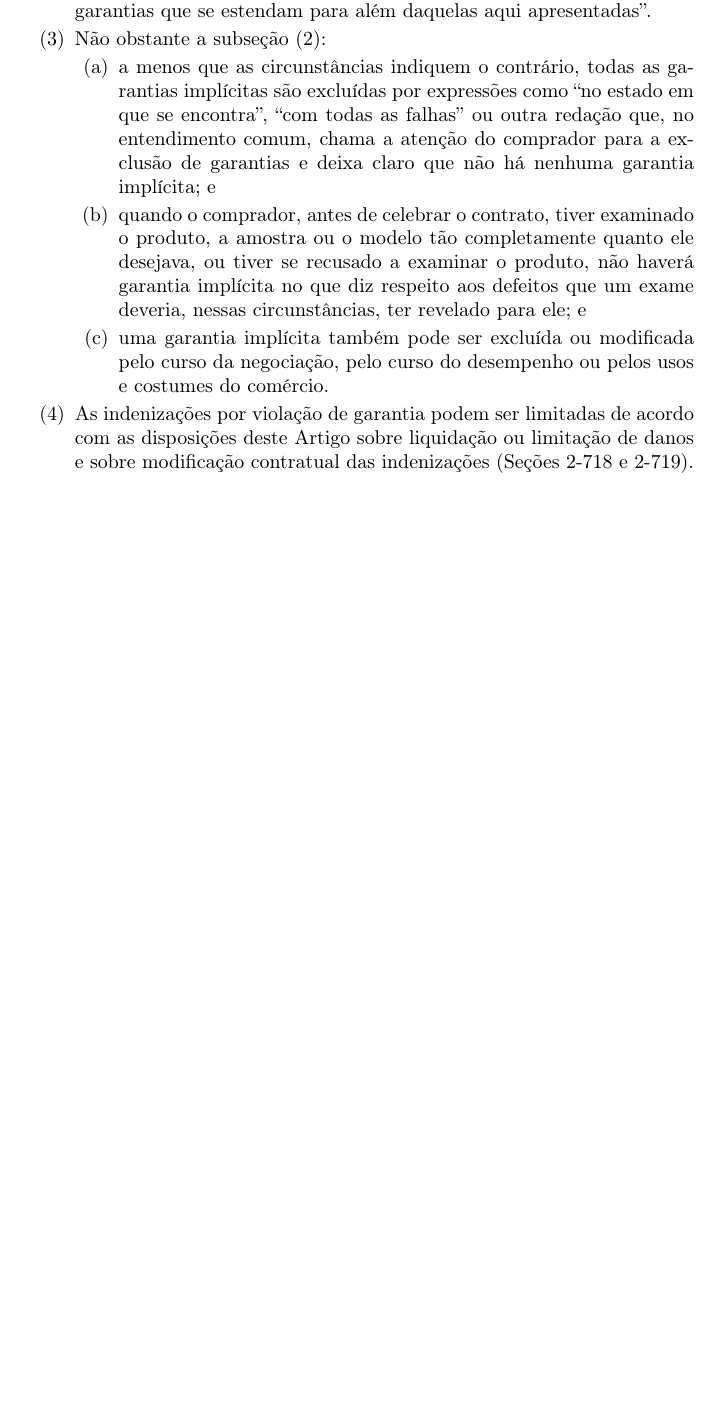
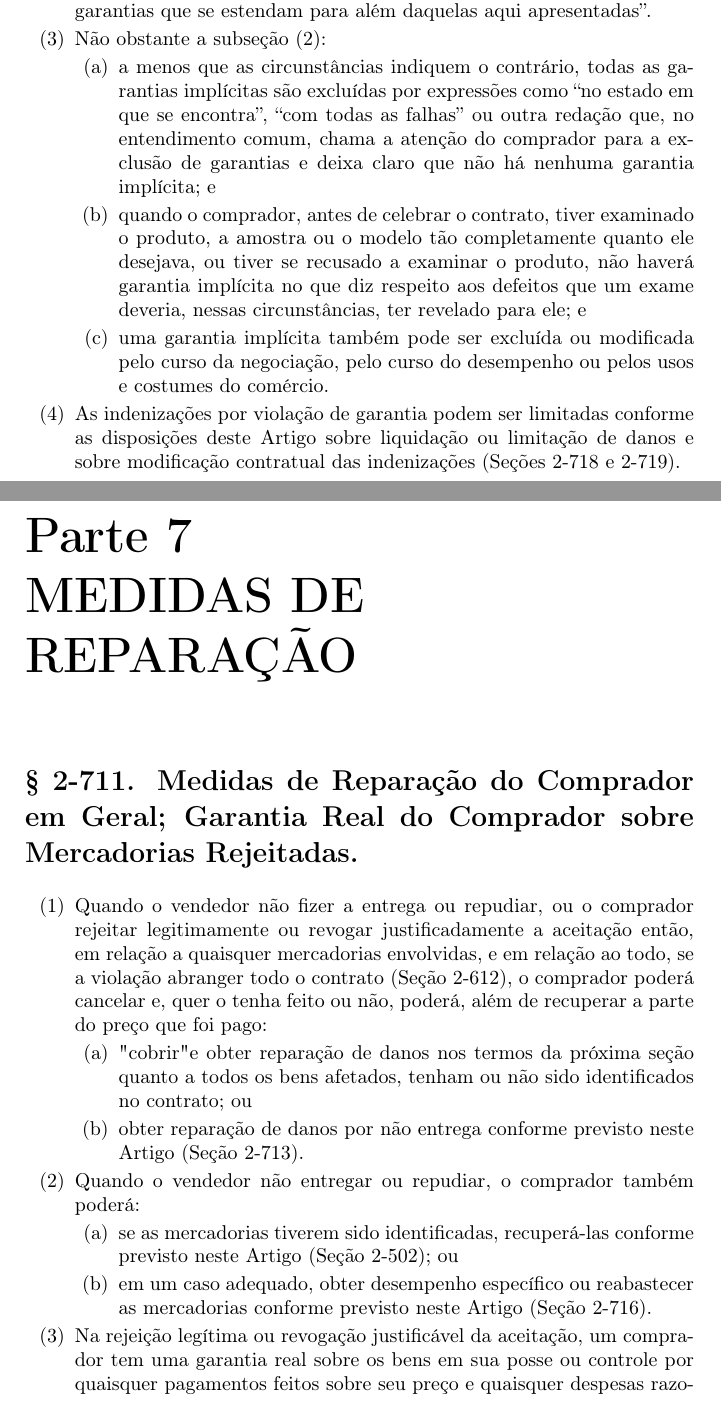
Before and after one commit to nerun/lawhub, a LaTeX book (Uniform Commercial Code.tex): part of page 8 of 8 before the commit and two parts of pages 8 and 9 of 10 after it, the two joined at a grey line, cut so that both start at the same text, the shorter picture padded with empty space. Compiled offline with pdfLaTeX.

Commit message:
Tradução das seções 2-711 e 2-712 do UCC.

```diff
--- a/Uniform Commercial Code.tex
+++ b/Uniform Commercial Code.tex
@@ -86,4 +86,23 @@ Quando o vendedor, no momento da contratação, tiver conhecimento de qualquer p
 		\item quando o comprador, antes de celebrar o contrato, tiver examinado o produto, a amostra ou o modelo tão completamente quanto ele desejava, ou tiver se recusado a examinar o produto, não haverá garantia implícita no que diz respeito aos defeitos que um exame deveria, nessas circunstâncias, ter revelado para ele; e
 		\item uma garantia implícita também pode ser excluída ou modificada pelo curso da negociação, pelo curso do desempenho ou pelos usos e costumes do comércio.
 	\end{enumerate}
-	\item As indenizações por violação de garantia podem ser limitadas de acordo com as disposições deste Artigo sobre liquidação ou limitação de danos e sobre modificação contratual das indenizações (Seções 2-718 e 2-719).
+	\item As indenizações por violação de garantia podem ser limitadas conforme as disposições deste Artigo sobre liquidação ou limitação de danos e sobre modificação contratual das indenizações (Seções 2-718 e 2-719).
+\end{enumerate}
+
+\chapter[Parte 7 -- MEDIDAS DE REPARAÇÃO]{Parte 7\\ MEDIDAS DE REPARAÇÃO}
+
+\section{§ 2-711. Medidas de Reparação do Comprador em Geral; Garantia Real do Comprador sobre Mercadorias Rejeitadas.}
+
+\begin{enumerate}[label=(\arabic*)]
+	\item Quando o vendedor não fizer a entrega ou repudiar, ou o comprador rejeitar legitimamente ou revogar justificadamente a aceitação então, em relação a quaisquer mercadorias envolvidas, e em relação ao todo, se a violação abranger todo o contrato (Seção 2-612), o comprador poderá cancelar e, quer o tenha feito ou não, poderá, além de recuperar a parte do preço que foi pago:
+	\begin{enumerate}
+		\item "cobrir" e obter reparação de danos nos termos da próxima seção quanto a todos os bens afetados, tenham ou não sido identificados no contrato; ou
+		\item obter reparação de danos por não entrega conforme previsto neste Artigo (Seção 2-713).
+	\end{enumerate}
+	\item Quando o vendedor não entregar ou repudiar, o comprador também poderá:
+	\begin{enumerate}
+		\item se as mercadorias tiverem sido identificadas, recuperá-las conforme previsto neste Artigo (Seção 2-502); ou
+		\item em um caso adequado, obter desempenho específico ou reabastecer as mercadorias conforme previsto neste Artigo (Seção 2-716).
+	\end{enumerate}
+	\item Na rejeição legítima ou revogação justificável da aceitação, um comprador tem uma garantia real sobre os bens em sua posse ou controle por quaisquer pagamentos feitos sobre seu preço e quaisquer despesas razoavelmente incorridas em sua inspeção, recebimento, transporte, cuidado e custódia e pode reter tais bens e revendê-los da mesma maneira que um vendedor lesado (Seção 2-706).
+\end{enumerate}
```
Also changed, not shown: Uniform Commercial Code.tex (7 more changed lines).
